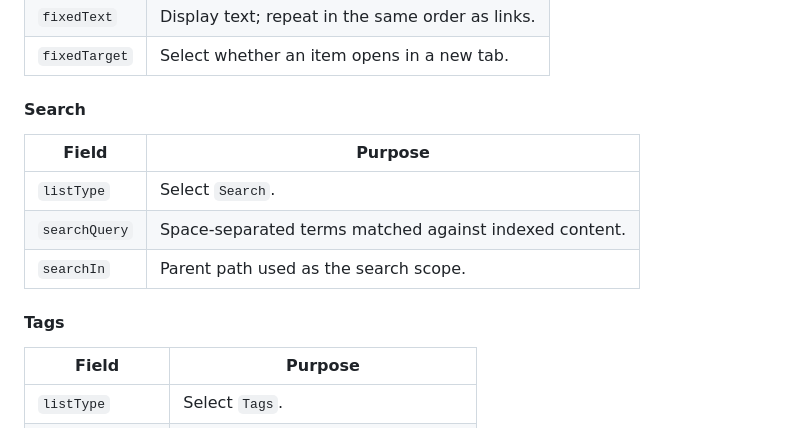
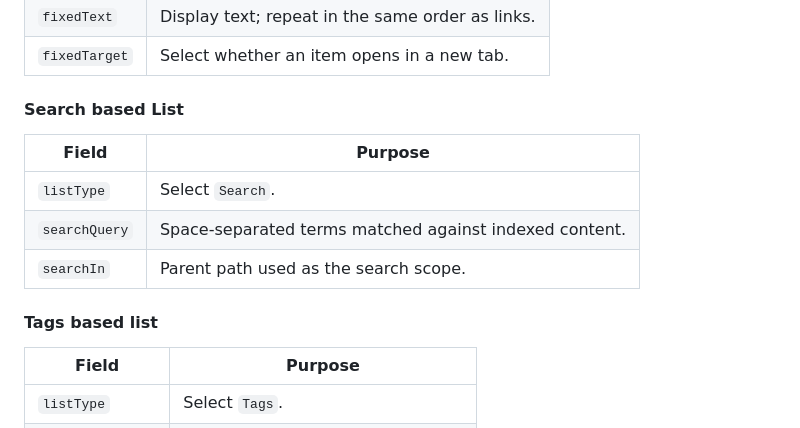
Before and after one commit to aemsitestrial/brilliantpanda03478, a Markdown page: docs/author-markup.md, the part around the change. Rendered like a GitHub page.

```diff
--- a/docs/author-markup.md
+++ b/docs/author-markup.md
@@ -213,7 +213,7 @@ The list model displays conditional fields according to `listType`.
 | `fixedText`   | Display text; repeat in the same order as links. |
 | `fixedTarget` | Select whether an item opens in a new tab.       |
 
-#### Search
+#### Search based List
 
 | Field         | Purpose                                                |
 | ------------- | ------------------------------------------------------ |
@@ -221,7 +221,7 @@ The list model displays conditional fields according to `listType`.
 | `searchQuery` | Space-separated terms matched against indexed content. |
 | `searchIn`    | Parent path used as the search scope.                  |
 
-#### Tags
+#### Tags based list
 
 | Field            | Purpose                            |
 | ---------------- | ---------------------------------- |
```
